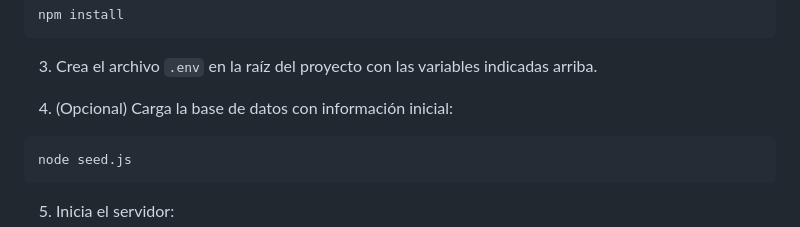
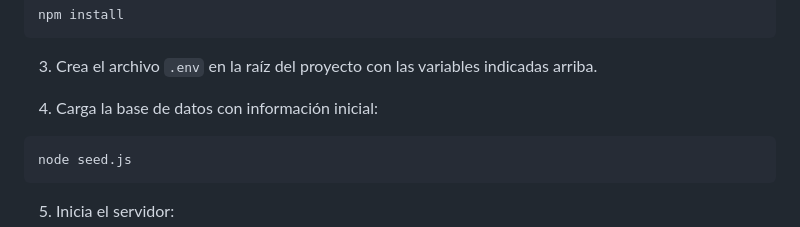
Before and after one commit to Aintzaizea/saregune-chatbot, a Markdown page: README.md, the part around the change. Drawn GitHub-style.

Commit message:
Borrar una palabra incorrecta

````diff
--- a/README.md
+++ b/README.md
@@ -103,7 +103,7 @@ npm install
 
 3. Crea el archivo `.env` en la raíz del proyecto con las variables indicadas arriba.
 
-4. (Opcional) Carga la base de datos con información inicial:
+4. Carga la base de datos con información inicial:
 
 ```bash
 node seed.js
````
